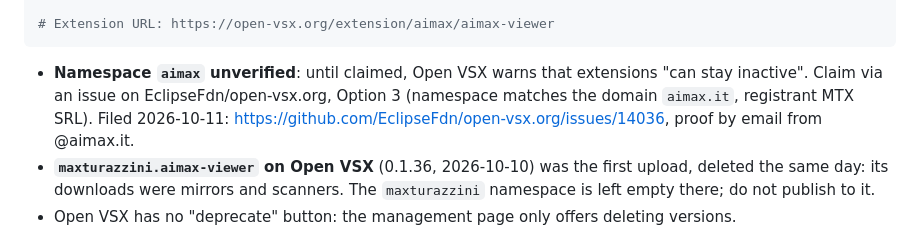
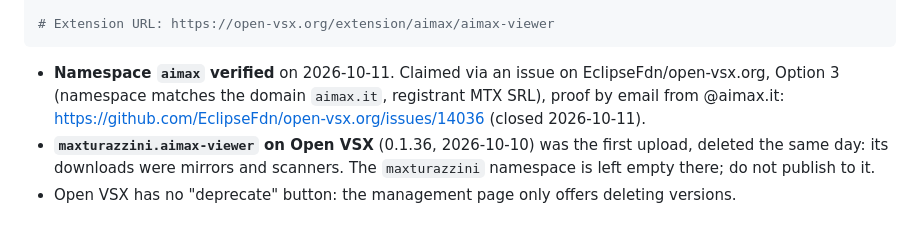
Before and after one commit to maxturazzini/aimax-viewer, a Markdown page: CLAUDE.md, the part around the change. Rendered like a GitHub page.

Commit message:
docs: aimax namespace verified on Open VSX

````diff
--- a/CLAUDE.md
+++ b/CLAUDE.md
@@ -384,10 +384,10 @@ zip -q -r -X ../aimax.aimax-viewer-X.Y.Z.vsix '[Content_Types].xml' extension.vs
 
 # Extension URL: https://open-vsx.org/extension/aimax/aimax-viewer
 ```
-- **Namespace `aimax` unverified**: until claimed, Open VSX warns that extensions
-  "can stay inactive". Claim via an issue on EclipseFdn/open-vsx.org, Option 3
-  (namespace matches the domain `aimax.it`, registrant MTX SRL). Filed 2026-10-11:
-  https://github.com/EclipseFdn/open-vsx.org/issues/14036, proof by email from @aimax.it.
+- **Namespace `aimax` verified** on 2026-10-11. Claimed via an issue on
+  EclipseFdn/open-vsx.org, Option 3 (namespace matches the domain `aimax.it`,
+  registrant MTX SRL), proof by email from @aimax.it:
+  https://github.com/EclipseFdn/open-vsx.org/issues/14036 (closed 2026-10-11).
 - **`maxturazzini.aimax-viewer` on Open VSX** (0.1.36, 2026-10-10) was the first
   upload, deleted the same day: its downloads were mirrors and scanners. The
   `maxturazzini` namespace is left empty there; do not publish to it.
````
